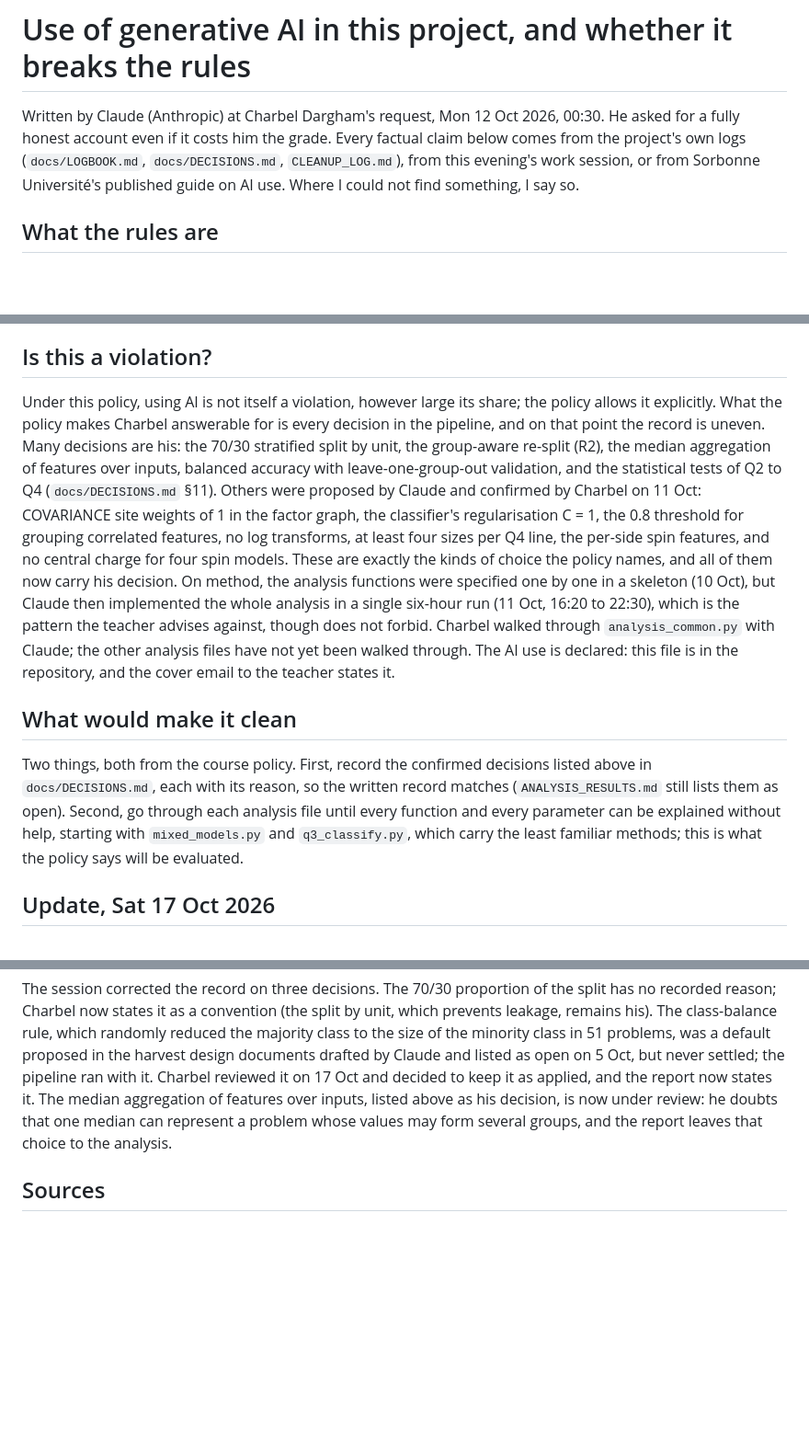
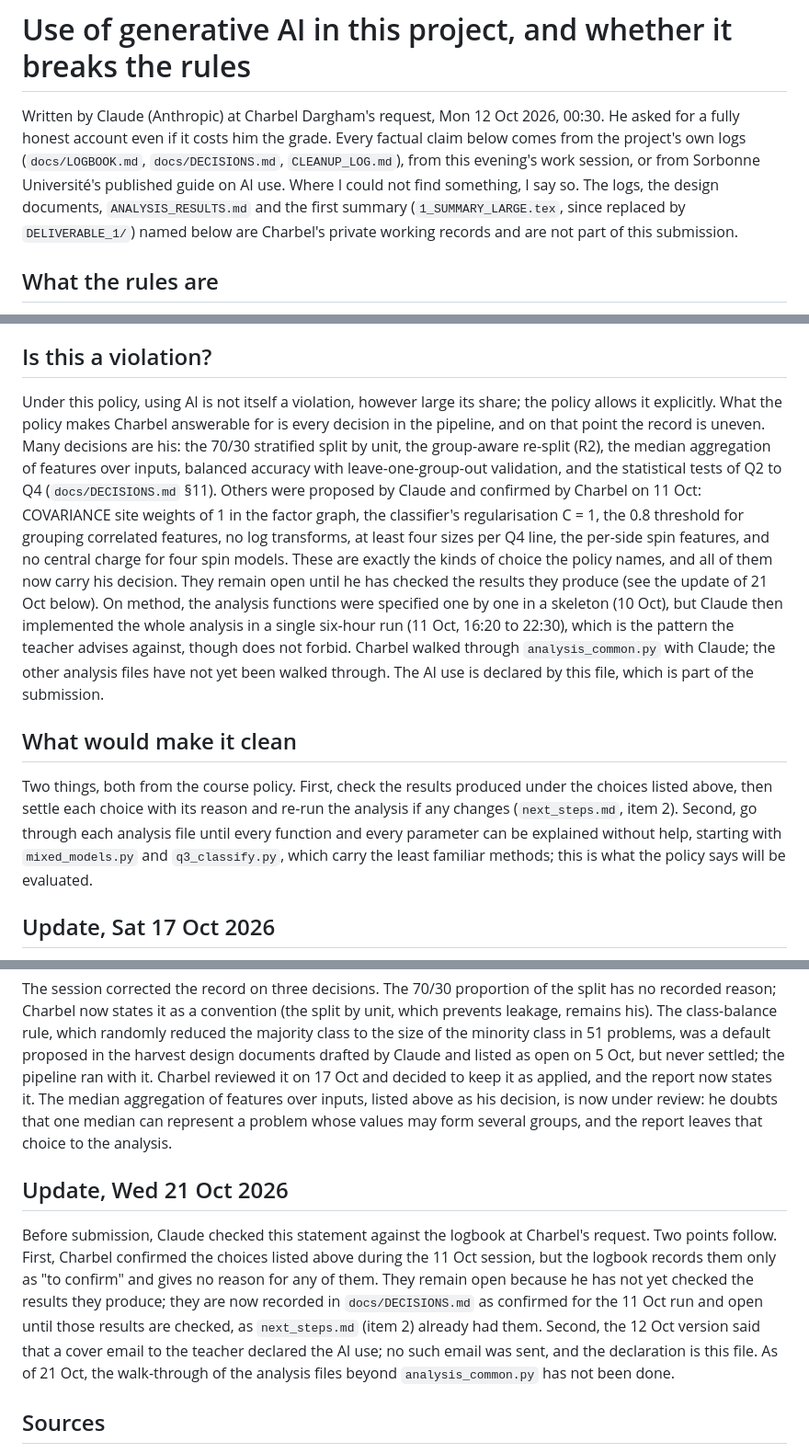
Before and after one commit to Bel-The-Wizard/TME4, a Markdown page: AI_USE_STATEMENT.md, 3 parts joined by grey strips. Shown at 92% size. Rendered like a GitHub page; blank space fills up the shorter version.

Commit message:
AI-use statement: defaults confirmed 11 Oct but open until results are checked; no cover email; private records named; walk-through status as of 21 Oct

```diff
--- a/AI_USE_STATEMENT.md
+++ b/AI_USE_STATEMENT.md
@@ -1,6 +1,6 @@
 # Use of generative AI in this project, and whether it breaks the rules
 
-Written by Claude (Anthropic) at Charbel Dargham's request, Mon 12 Oct 2026, 00:30. He asked for a fully honest account even if it costs him the grade. Every factual claim below comes from the project's own logs (`docs/LOGBOOK.md`, `docs/DECISIONS.md`, `CLEANUP_LOG.md`), from this evening's work session, or from Sorbonne Université's published guide on AI use. Where I could not find something, I say so.
+Written by Claude (Anthropic) at Charbel Dargham's request, Mon 12 Oct 2026, 00:30. He asked for a fully honest account even if it costs him the grade. Every factual claim below comes from the project's own logs (`docs/LOGBOOK.md`, `docs/DECISIONS.md`, `CLEANUP_LOG.md`), from this evening's work session, or from Sorbonne Université's published guide on AI use. Where I could not find something, I say so. The logs, the design documents, `ANALYSIS_RESULTS.md` and the first summary (`1_SUMMARY_LARGE.tex`, since replaced by `DELIVERABLE_1/`) named below are Charbel's private working records and are not part of this submission.
 
 ## What the rules are
 
@@ -16,11 +16,11 @@ Against that, Claude wrote most of the code and most of the text. The harvest pi
 
 ## Is this a violation?
 
-Under this policy, using AI is not itself a violation, however large its share; the policy allows it explicitly. What the policy makes Charbel answerable for is every decision in the pipeline, and on that point the record is uneven. Many decisions are his: the 70/30 stratified split by unit, the group-aware re-split (R2), the median aggregation of features over inputs, balanced accuracy with leave-one-group-out validation, and the statistical tests of Q2 to Q4 (`docs/DECISIONS.md` §11). Others were proposed by Claude and confirmed by Charbel on 11 Oct: COVARIANCE site weights of 1 in the factor graph, the classifier's regularisation C = 1, the 0.8 threshold for grouping correlated features, no log transforms, at least four sizes per Q4 line, the per-side spin features, and no central charge for four spin models. These are exactly the kinds of choice the policy names, and all of them now carry his decision. On method, the analysis functions were specified one by one in a skeleton (10 Oct), but Claude then implemented the whole analysis in a single six-hour run (11 Oct, 16:20 to 22:30), which is the pattern the teacher advises against, though does not forbid. Charbel walked through `analysis_common.py` with Claude; the other analysis files have not yet been walked through. The AI use is declared: this file is in the repository, and the cover email to the teacher states it.
+Under this policy, using AI is not itself a violation, however large its share; the policy allows it explicitly. What the policy makes Charbel answerable for is every decision in the pipeline, and on that point the record is uneven. Many decisions are his: the 70/30 stratified split by unit, the group-aware re-split (R2), the median aggregation of features over inputs, balanced accuracy with leave-one-group-out validation, and the statistical tests of Q2 to Q4 (`docs/DECISIONS.md` §11). Others were proposed by Claude and confirmed by Charbel on 11 Oct: COVARIANCE site weights of 1 in the factor graph, the classifier's regularisation C = 1, the 0.8 threshold for grouping correlated features, no log transforms, at least four sizes per Q4 line, the per-side spin features, and no central charge for four spin models. These are exactly the kinds of choice the policy names, and all of them now carry his decision. They remain open until he has checked the results they produce (see the update of 21 Oct below). On method, the analysis functions were specified one by one in a skeleton (10 Oct), but Claude then implemented the whole analysis in a single six-hour run (11 Oct, 16:20 to 22:30), which is the pattern the teacher advises against, though does not forbid. Charbel walked through `analysis_common.py` with Claude; the other analysis files have not yet been walked through. The AI use is declared by this file, which is part of the submission.
 
 ## What would make it clean
 
-Two things, both from the course policy. First, record the confirmed decisions listed above in `docs/DECISIONS.md`, each with its reason, so the written record matches (`ANALYSIS_RESULTS.md` still lists them as open). Second, go through each analysis file until every function and every parameter can be explained without help, starting with `mixed_models.py` and `q3_classify.py`, which carry the least familiar methods; this is what the policy says will be evaluated.
+Two things, both from the course policy. First, check the results produced under the choices listed above, then settle each choice with its reason and re-run the analysis if any changes (`next_steps.md`, item 2). Second, go through each analysis file until every function and every parameter can be explained without help, starting with `mixed_models.py` and `q3_classify.py`, which carry the least familiar methods; this is what the policy says will be evaluated.
 
 ## Update, Sat 17 Oct 2026
 
@@ -28,6 +28,10 @@ The two-page Deliverable 1 report (`DELIVERABLE_1/REPORT_TME4.pdf`) was revised
 
 The session corrected the record on three decisions. The 70/30 proportion of the split has no recorded reason; Charbel now states it as a convention (the split by unit, which prevents leakage, remains his). The class-balance rule, which randomly reduced the majority class to the size of the minority class in 51 problems, was a default proposed in the harvest design documents drafted by Claude and listed as open on 5 Oct, but never settled; the pipeline ran with it. Charbel reviewed it on 17 Oct and decided to keep it as applied, and the report now states it. The median aggregation of features over inputs, listed above as his decision, is now under review: he doubts that one median can represent a problem whose values may form several groups, and the report leaves that choice to the analysis.
 
+## Update, Wed 21 Oct 2026
+
+Before submission, Claude checked this statement against the logbook at Charbel's request. Two points follow. First, Charbel confirmed the choices listed above during the 11 Oct session, but the logbook records them only as "to confirm" and gives no reason for any of them. They remain open because he has not yet checked the results they produce; they are now recorded in `docs/DECISIONS.md` as confirmed for the 11 Oct run and open until those results are checked, as `next_steps.md` (item 2) already had them. Second, the 12 Oct version said that a cover email to the teacher declared the AI use; no such email was sent, and the declaration is this file. As of 21 Oct, the walk-through of the analysis files beyond `analysis_common.py` has not been done.
+
 ## Sources
 
 Sorbonne Université, *Usage de l'IA à Sorbonne Université : le guide pratique* (August 2026): https://www.sorbonne-universite.fr/sites/default/files/media/2026-08/IA_Guide_pratique_sorbonne_universite.pdf, announced at https://www.sorbonne-universite.fr/actualites/usage-de-lia-sorbonne-universite-le-guide-pratique. Project records: `docs/LOGBOOK.md` (entries of 5, 9, 10 and 11 Oct 2026), `docs/DECISIONS.md` §11, `CHARBEL/TME4_working_files_2026-10-11/CLEANUP_LOG.md`.
```
